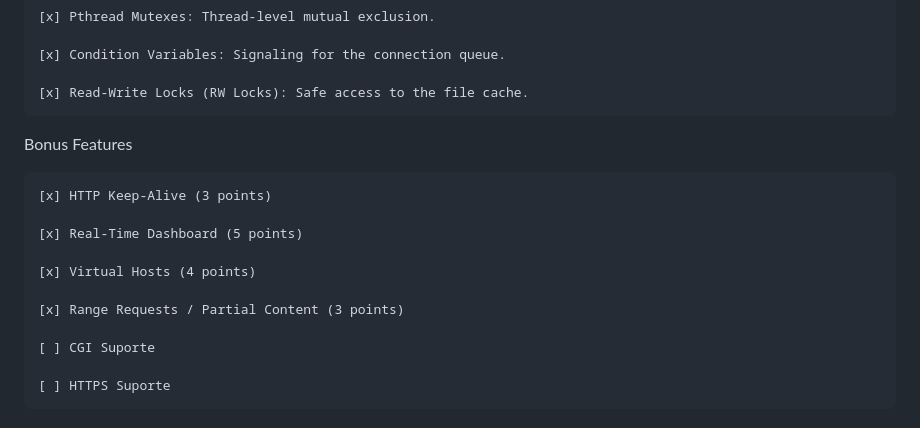
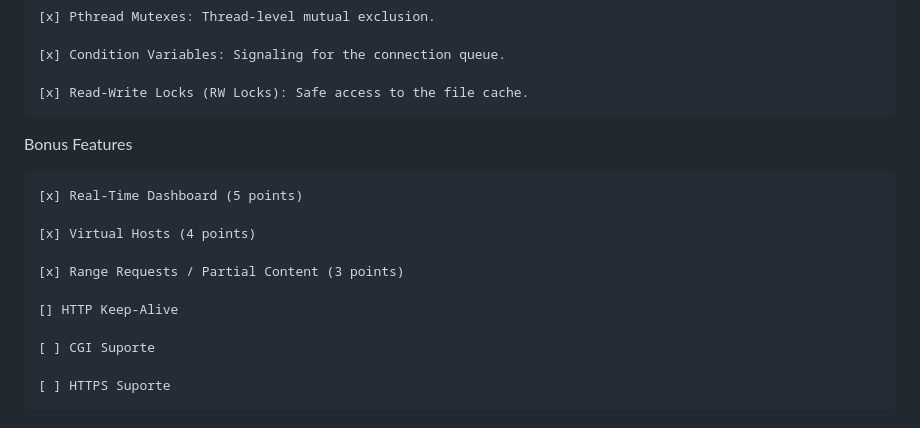
Before and after one commit to NunoC0sta/concurrent-http-server, a Markdown page: README.md, the part around the change. Drawn GitHub-style.

Commit message:
alteracao das opcionais do readme

```diff
--- a/README.md
+++ b/README.md
@@ -64,13 +64,13 @@ Synchronization Features
 
 Bonus Features
 
-    [x] HTTP Keep-Alive (3 points)
-
     [x] Real-Time Dashboard (5 points)
 
     [x] Virtual Hosts (4 points)
 
     [x] Range Requests / Partial Content (3 points)
+
+    [] HTTP Keep-Alive
 
     [ ] CGI Suporte
 
```
